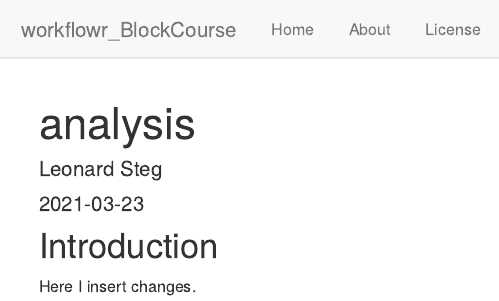
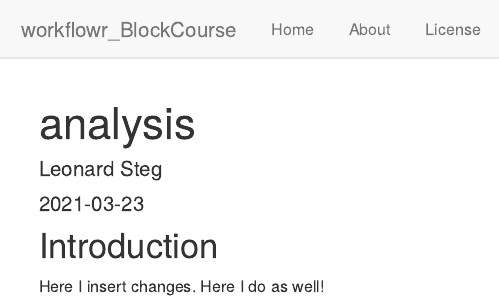
Before and after one commit to martinoberna/Group5_BC21, an R Markdown document (analysis/analysis.Rmd): the page in a window 1100 px wide, from its top. Rendered offline with R 4.5, knitr and Pandoc, with nearby package versions; drawn as R Markdown's standard HTML page in place of the format the file asks for.

Commit message:
Update analysis.Rmd

````diff
--- a/analysis/analysis.Rmd
+++ b/analysis/analysis.Rmd
@@ -10,7 +10,7 @@ editor_options:
 ## Introduction
 
 Here I insert changes.
-
+Here I do as well!
 ```{r}
 
 ```
````
